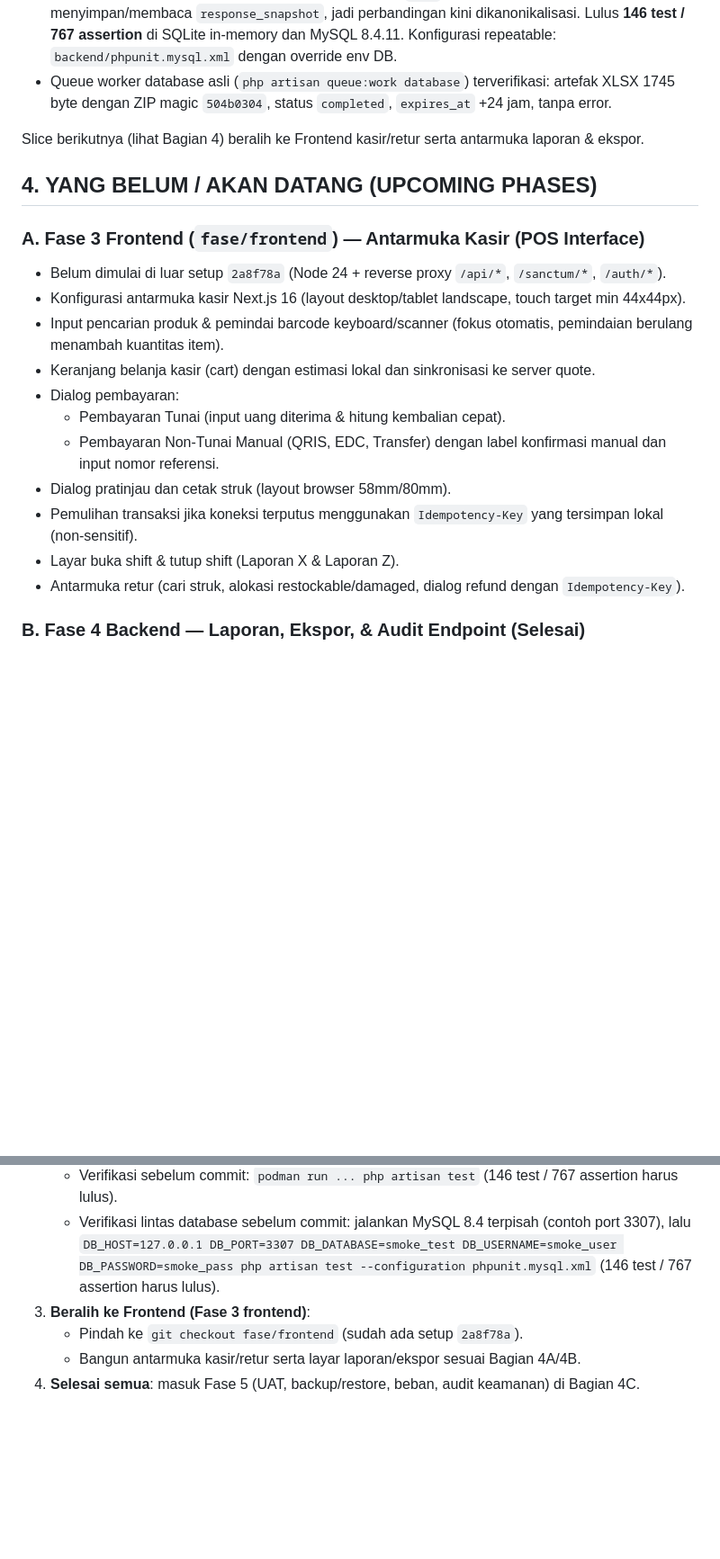
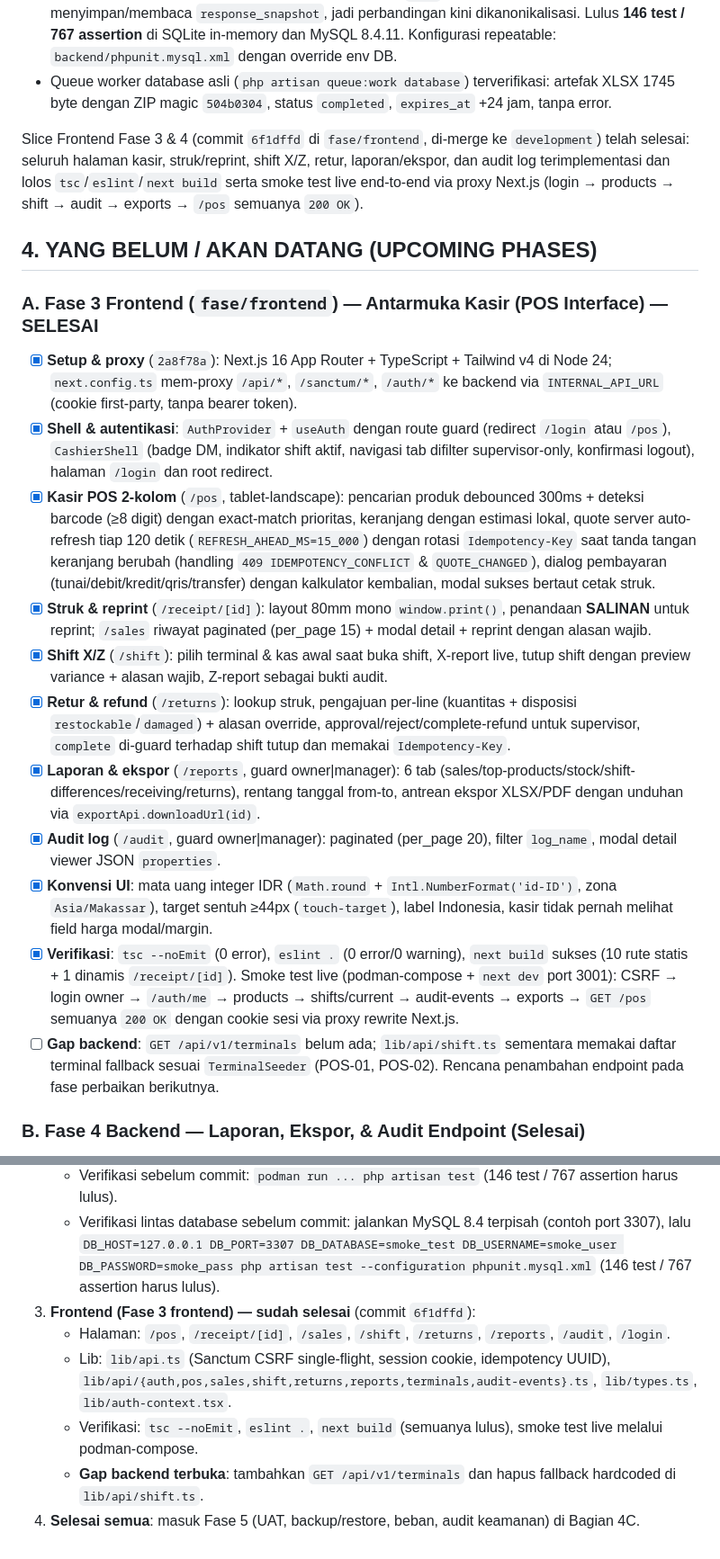
Before and after one commit to MahenID/Project_Kasir1, a Markdown page: ROADMAP_STATUS_DAN_RENCANA_EKSEKUSI.md, 2 parts joined by grey strips. Shown at 90% size. Drawn GitHub-style; blank space fills up the shorter version.

Commit message:
docs(roadmap): tandai Fase 3 & 4 Frontend selesai di development
- Bagian 3: slice Frontend Fase 3 & 4 commit 6f1dffd di-merge ke development.
- Bagian 4A: tandai Fase 3 Frontend SELESAI (POS, struk/reprint, shift X/Z,
  retur, laporan/ekspor, audit log, verifikasi tsc/eslint/next-build, smoke
  test live via proxy Next.js).
- Bagian 5: perbarui langkah lanjut (gap GET /api/v1/terminals tetap terbuka,
  Fase 5 UAT di Bagian 4C).

```diff
--- a/ROADMAP_STATUS_DAN_RENCANA_EKSEKUSI.md
+++ b/ROADMAP_STATUS_DAN_RENCANA_EKSEKUSI.md
@@ -143,22 +143,22 @@ Fase 3 & 4 Backend **sudah selesai dan teruji** di branch `fase/backend`:
 - Slice MySQL 8.4 cross-DB smoke (commit berikutnya): 2 cacat ditemukan & diperbaiki — `ReportService::stockOnHand()` membaca kolom `minimum_stock` yang tidak ada (nama sebenarnya `min_stock`); SQLite diam-diam mengembalikan string literal untuk kolom tak dikenal sehingga bug tersembunyi, sedangkan MySQL menolak dengan `Column not found`. Kedua, satu test retur membandingkan urutan key respons idempoten; kolom `json` MySQL menormalkan urutan key saat menyimpan/membaca `response_snapshot`, jadi perbandingan kini dikanonikalisasi. Lulus **146 test / 767 assertion** di SQLite in-memory dan MySQL 8.4.11. Konfigurasi repeatable: `backend/phpunit.mysql.xml` dengan override env DB.
 - Queue worker database asli (`php artisan queue:work database`) terverifikasi: artefak XLSX 1745 byte dengan ZIP magic `504b0304`, status `completed`, `expires_at` +24 jam, tanpa error.
 
-Slice berikutnya (lihat Bagian 4) beralih ke Frontend kasir/retur serta antarmuka laporan & ekspor.
+Slice Frontend Fase 3 & 4 (commit `6f1dffd` di `fase/frontend`, di-merge ke `development`) telah selesai: seluruh halaman kasir, struk/reprint, shift X/Z, retur, laporan/ekspor, dan audit log terimplementasi dan lolos `tsc`/`eslint`/`next build` serta smoke test live end-to-end via proxy Next.js (login → products → shift → audit → exports → `/pos` semuanya `200 OK`).
 
 ## 4. YANG BELUM / AKAN DATANG (UPCOMING PHASES)
 
-### A. Fase 3 Frontend (`fase/frontend`) — Antarmuka Kasir (POS Interface)
-- Belum dimulai di luar setup `2a8f78a` (Node 24 + reverse proxy `/api/*`, `/sanctum/*`, `/auth/*`).
-- Konfigurasi antarmuka kasir Next.js 16 (layout desktop/tablet landscape, touch target min 44x44px).
-- Input pencarian produk & pemindai barcode keyboard/scanner (fokus otomatis, pemindaian berulang menambah kuantitas item).
-- Keranjang belanja kasir (cart) dengan estimasi lokal dan sinkronisasi ke server quote.
-- Dialog pembayaran:
-  - Pembayaran Tunai (input uang diterima & hitung kembalian cepat).
-  - Pembayaran Non-Tunai Manual (QRIS, EDC, Transfer) dengan label konfirmasi manual dan input nomor referensi.
-- Dialog pratinjau dan cetak struk (layout browser 58mm/80mm).
-- Pemulihan transaksi jika koneksi terputus menggunakan `Idempotency-Key` yang tersimpan lokal (non-sensitif).
-- Layar buka shift & tutup shift (Laporan X & Laporan Z).
-- Antarmuka retur (cari struk, alokasi restockable/damaged, dialog refund dengan `Idempotency-Key`).
+### A. Fase 3 Frontend (`fase/frontend`) — Antarmuka Kasir (POS Interface) — SELESAI
+- [x] **Setup & proxy** (`2a8f78a`): Next.js 16 App Router + TypeScript + Tailwind v4 di Node 24; `next.config.ts` mem-proxy `/api/*`, `/sanctum/*`, `/auth/*` ke backend via `INTERNAL_API_URL` (cookie first-party, tanpa bearer token).
+- [x] **Shell & autentikasi**: `AuthProvider` + `useAuth` dengan route guard (redirect `/login` atau `/pos`), `CashierShell` (badge DM, indikator shift aktif, navigasi tab difilter supervisor-only, konfirmasi logout), halaman `/login` dan root redirect.
+- [x] **Kasir POS 2-kolom** (`/pos`, tablet-landscape): pencarian produk debounced 300ms + deteksi barcode (≥8 digit) dengan exact-match prioritas, keranjang dengan estimasi lokal, quote server auto-refresh tiap 120 detik (`REFRESH_AHEAD_MS=15_000`) dengan rotasi `Idempotency-Key` saat tanda tangan keranjang berubah (handling `409 IDEMPOTENCY_CONFLICT` & `QUOTE_CHANGED`), dialog pembayaran (tunai/debit/kredit/qris/transfer) dengan kalkulator kembalian, modal sukses bertaut cetak struk.
+- [x] **Struk & reprint** (`/receipt/[id]`): layout 80mm mono `window.print()`, penandaan **SALINAN** untuk reprint; `/sales` riwayat paginated (per_page 15) + modal detail + reprint dengan alasan wajib.
+- [x] **Shift X/Z** (`/shift`): pilih terminal & kas awal saat buka shift, X-report live, tutup shift dengan preview variance + alasan wajib, Z-report sebagai bukti audit.
+- [x] **Retur & refund** (`/returns`): lookup struk, pengajuan per-line (kuantitas + disposisi `restockable`/`damaged`) + alasan override, approval/reject/complete-refund untuk supervisor, `complete` di-guard terhadap shift tutup dan memakai `Idempotency-Key`.
+- [x] **Laporan & ekspor** (`/reports`, guard owner|manager): 6 tab (sales/top-products/stock/shift-differences/receiving/returns), rentang tanggal from-to, antrean ekspor XLSX/PDF dengan unduhan via `exportApi.downloadUrl(id)`.
+- [x] **Audit log** (`/audit`, guard owner|manager): paginated (per_page 20), filter `log_name`, modal detail viewer JSON `properties`.
+- [x] **Konvensi UI**: mata uang integer IDR (`Math.round` + `Intl.NumberFormat('id-ID')`, zona `Asia/Makassar`), target sentuh ≥44px (`touch-target`), label Indonesia, kasir tidak pernah melihat field harga modal/margin.
+- [x] **Verifikasi**: `tsc --noEmit` (0 error), `eslint .` (0 error/0 warning), `next build` sukses (10 rute statis + 1 dinamis `/receipt/[id]`). Smoke test live (podman-compose + `next dev` port 3001): CSRF → login owner → `/auth/me` → products → shifts/current → audit-events → exports → `GET /pos` semuanya `200 OK` dengan cookie sesi via proxy rewrite Next.js.
+- [ ] **Gap backend**: `GET /api/v1/terminals` belum ada; `lib/api/shift.ts` sementara memakai daftar terminal fallback sesuai `TerminalSeeder` (POS-01, POS-02). Rencana penambahan endpoint pada fase perbaikan berikutnya.
 
 ### B. Fase 4 Backend — Laporan, Ekspor, & Audit Endpoint (Selesai)
 - [x] **Laporan penjualan**: Net Sales tanpa pajak, PPN terkumpul, HPP (COGS), laba kotor estimasi. Harga modal tidak pernah dikirim ke kasir.
@@ -186,7 +186,9 @@ Slice berikutnya (lihat Bagian 4) beralih ke Frontend kasir/retur serta antarmuk
    - Berkas baru: `backend/app/Services/{Report,Export}Service.php`, `backend/app/Support/{ReportDateRange.php,Export/{SpreadsheetEscaper,XlsxWriter,PdfWriter}.php}`, `backend/app/Jobs/GenerateExportJob.php`, `backend/app/Http/Controllers/Api/{Report,Export,AuditEvent}Controller.php`. Test: `backend/tests/Feature/ReportAndExportApiTest.php`. OpenAPI: `docs/api/openapi-phase4.yaml` (mirror ke `backend/docs/`).
    - Verifikasi sebelum commit: `podman run ... php artisan test` (146 test / 767 assertion harus lulus).
    - Verifikasi lintas database sebelum commit: jalankan MySQL 8.4 terpisah (contoh port 3307), lalu `DB_HOST=127.0.0.1 DB_PORT=3307 DB_DATABASE=smoke_test DB_USERNAME=smoke_user DB_PASSWORD=smoke_pass php artisan test --configuration phpunit.mysql.xml` (146 test / 767 assertion harus lulus).
-4. **Beralih ke Frontend (Fase 3 frontend)**:
-   - Pindah ke `git checkout fase/frontend` (sudah ada setup `2a8f78a`).
-   - Bangun antarmuka kasir/retur serta layar laporan/ekspor sesuai Bagian 4A/4B.
+4. **Frontend (Fase 3 frontend) — sudah selesai** (commit `6f1dffd`):
+   - Halaman: `/pos`, `/receipt/[id]`, `/sales`, `/shift`, `/returns`, `/reports`, `/audit`, `/login`.
+   - Lib: `lib/api.ts` (Sanctum CSRF single-flight, session cookie, idempotency UUID), `lib/api/{auth,pos,sales,shift,returns,reports,terminals,audit-events}.ts`, `lib/types.ts`, `lib/auth-context.tsx`.
+   - Verifikasi: `tsc --noEmit`, `eslint .`, `next build` (semuanya lulus), smoke test live melalui podman-compose.
+   - **Gap backend terbuka**: tambahkan `GET /api/v1/terminals` dan hapus fallback hardcoded di `lib/api/shift.ts`.
 5. **Selesai semua**: masuk Fase 5 (UAT, backup/restore, beban, audit keamanan) di Bagian 4C.
```
